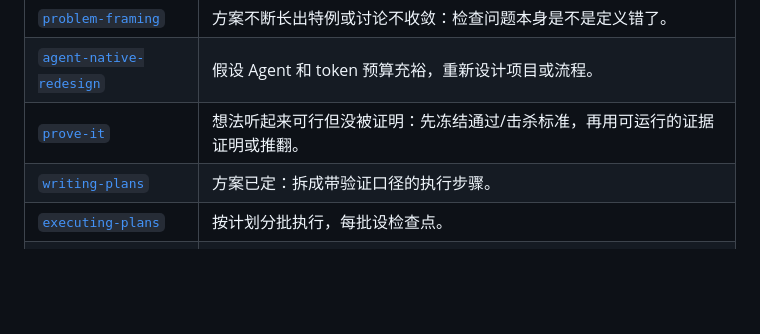
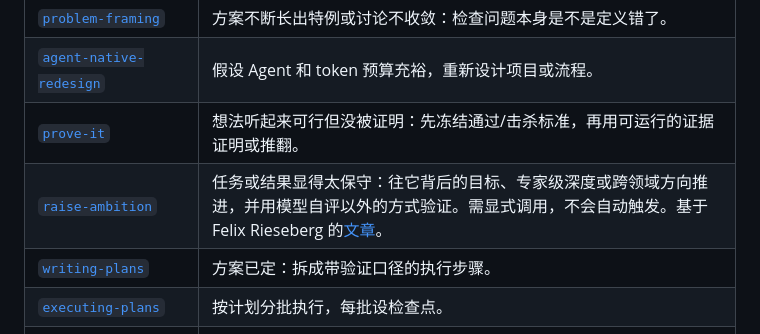
Before and after one commit to jtsang4/efficient-coding, a Markdown page: README_ZH.md, the part around the change. Rendered like a GitHub page; blank space fills up the shorter version.

```diff
--- a/README_ZH.md
+++ b/README_ZH.md
@@ -62,6 +62,7 @@ bunx skills add https://github.com/jtsang4/efficient-coding --skill diffusion-ma
 | [`problem-framing`](skills/problem-framing/SKILL.md) | 方案不断长出特例或讨论不收敛：检查问题本身是不是定义错了。 |
 | [`agent-native-redesign`](skills/agent-native-redesign/SKILL.md) | 假设 Agent 和 token 预算充裕，重新设计项目或流程。 |
 | [`prove-it`](skills/prove-it/SKILL.md) | 想法听起来可行但没被证明：先冻结通过/击杀标准，再用可运行的证据证明或推翻。 |
+| [`raise-ambition`](skills/raise-ambition/SKILL.md) | 任务或结果显得太保守：往它背后的目标、专家级深度或跨领域方向推进，并用模型自评以外的方式验证。需显式调用，不会自动触发。基于 Felix Rieseberg 的[文章](https://felixrieseberg.com/how-to-be-more-ambitious-a-tutorial-for-humans-with-models/)。 |
 | [`writing-plans`](skills/writing-plans/SKILL.md) | 方案已定：拆成带验证口径的执行步骤。 |
 | [`executing-plans`](skills/executing-plans/SKILL.md) | 按计划分批执行，每批设检查点。 |
 | [`subagent-driven-development`](skills/subagent-driven-development/SKILL.md) | 在当前会话按任务派发子 Agent，再做 spec 与质量两轮 review。 |
```
Also changed, not shown: README.md (+1 -0 lines), skills/raise-ambition/SKILL.md (added, +113 -0 lines).
